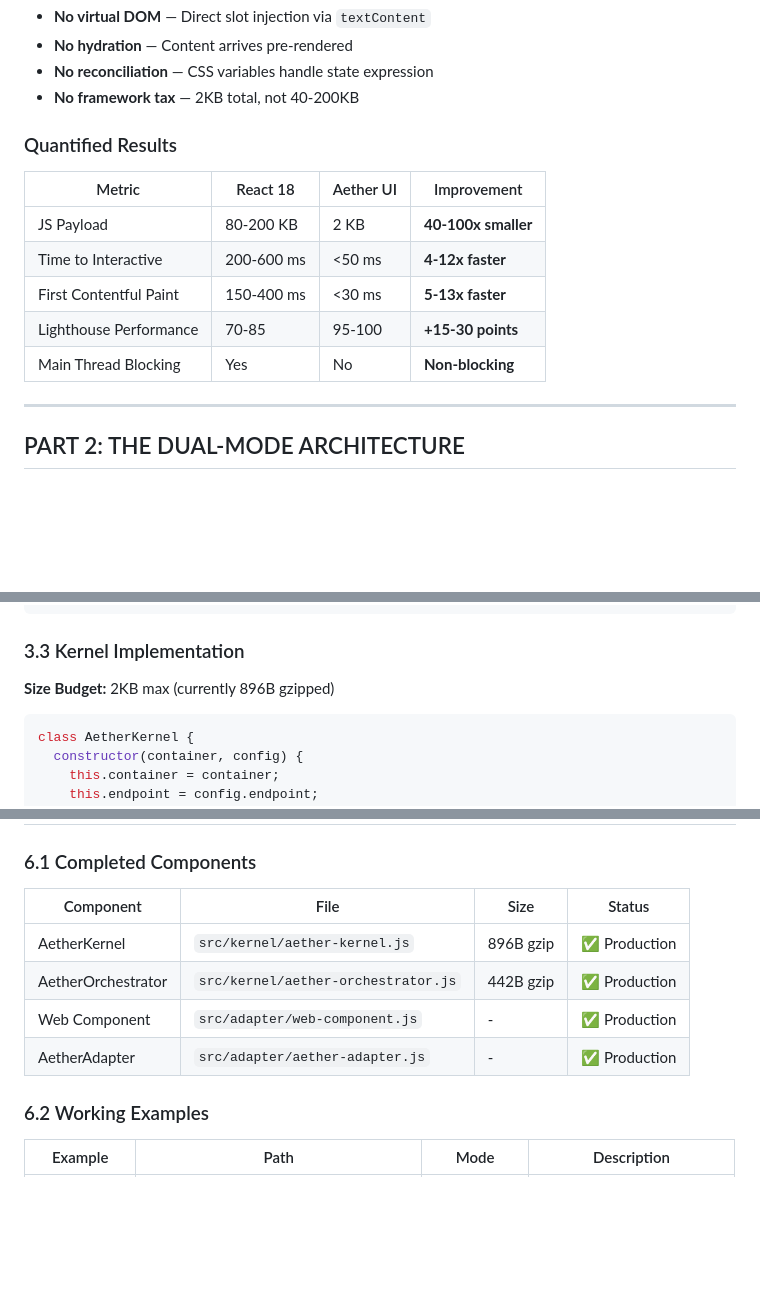
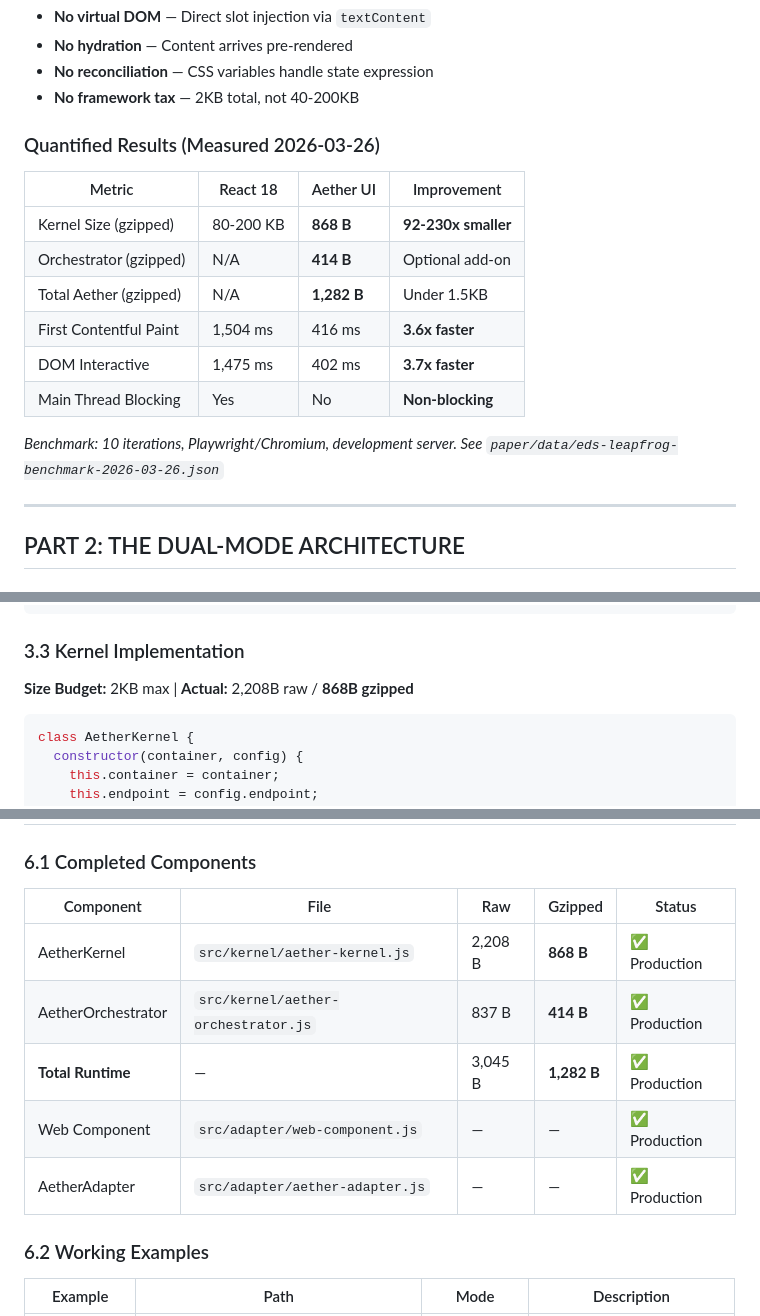
Before and after one commit to jeff0926/aether-ui, a Markdown page: PAPER-ORCHESTRATION-BRIEF.md, 3 parts joined by grey strips. Rendered like a GitHub page; blank space fills up the shorter version.

````diff
--- a/PAPER-ORCHESTRATION-BRIEF.md
+++ b/PAPER-ORCHESTRATION-BRIEF.md
@@ -31,15 +31,18 @@ The browser is not an application runtime. It is a **projection surface**.
 - **No reconciliation** — CSS variables handle state expression
 - **No framework tax** — 2KB total, not 40-200KB
 
-### Quantified Results
+### Quantified Results (Measured 2026-03-26)
 
 | Metric | React 18 | Aether UI | Improvement |
 |--------|----------|-----------|-------------|
-| JS Payload | 80-200 KB | 2 KB | **40-100x smaller** |
-| Time to Interactive | 200-600 ms | <50 ms | **4-12x faster** |
-| First Contentful Paint | 150-400 ms | <30 ms | **5-13x faster** |
-| Lighthouse Performance | 70-85 | 95-100 | **+15-30 points** |
+| Kernel Size (gzipped) | 80-200 KB | **868 B** | **92-230x smaller** |
+| Orchestrator (gzipped) | N/A | **414 B** | Optional add-on |
+| Total Aether (gzipped) | N/A | **1,282 B** | Under 1.5KB |
+| First Contentful Paint | 1,504 ms | 416 ms | **3.6x faster** |
+| DOM Interactive | 1,475 ms | 402 ms | **3.7x faster** |
 | Main Thread Blocking | Yes | No | **Non-blocking** |
+
+*Benchmark: 10 iterations, Playwright/Chromium, development server. See `paper/data/eds-leapfrog-benchmark-2026-03-26.json`*
 
 ---
 
@@ -274,7 +277,7 @@ Browser: kernel.applyVariables() + kernel.injectContent()
 
 ### 3.3 Kernel Implementation
 
-**Size Budget:** 2KB max (currently 896B gzipped)
+**Size Budget:** 2KB max | **Actual:** 2,208B raw / **868B gzipped**
 
 ```javascript
 class AetherKernel {
@@ -524,12 +527,13 @@ Aether maintains accessibility by:
 
 ### 6.1 Completed Components
 
-| Component | File | Size | Status |
-|-----------|------|------|--------|
-| AetherKernel | `src/kernel/aether-kernel.js` | 896B gzip | ✅ Production |
-| AetherOrchestrator | `src/kernel/aether-orchestrator.js` | 442B gzip | ✅ Production |
-| Web Component | `src/adapter/web-component.js` | - | ✅ Production |
-| AetherAdapter | `src/adapter/aether-adapter.js` | - | ✅ Production |
+| Component | File | Raw | Gzipped | Status |
+|-----------|------|-----|---------|--------|
+| AetherKernel | `src/kernel/aether-kernel.js` | 2,208 B | **868 B** | ✅ Production |
+| AetherOrchestrator | `src/kernel/aether-orchestrator.js` | 837 B | **414 B** | ✅ Production |
+| **Total Runtime** | — | 3,045 B | **1,282 B** | ✅ Production |
+| Web Component | `src/adapter/web-component.js` | — | — | ✅ Production |
+| AetherAdapter | `src/adapter/aether-adapter.js` | — | — | ✅ Production |
 
 ### 6.2 Working Examples
 
````
Also changed, not shown: other parts of PAPER-ORCHESTRATION-BRIEF.md (+49 -6 lines).
